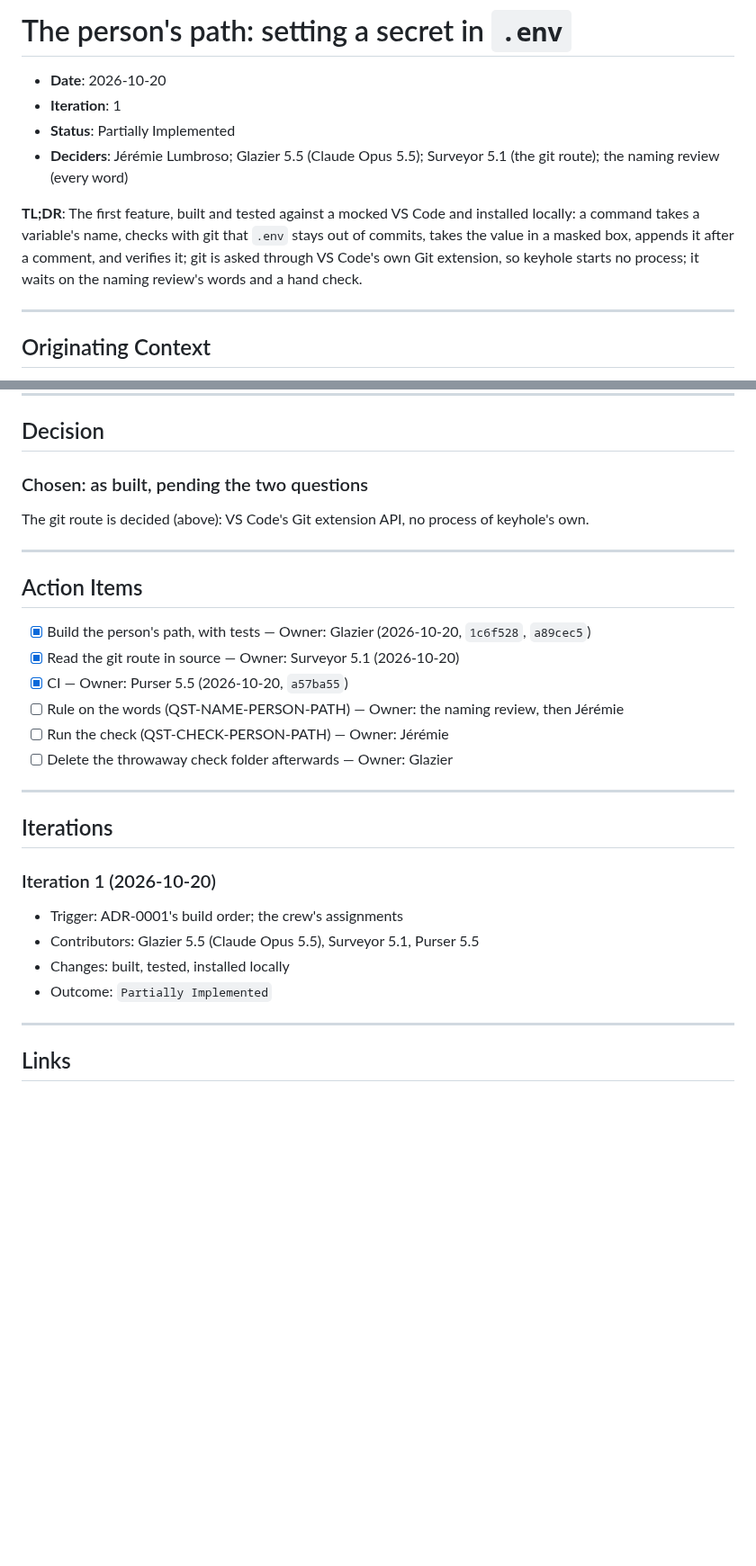
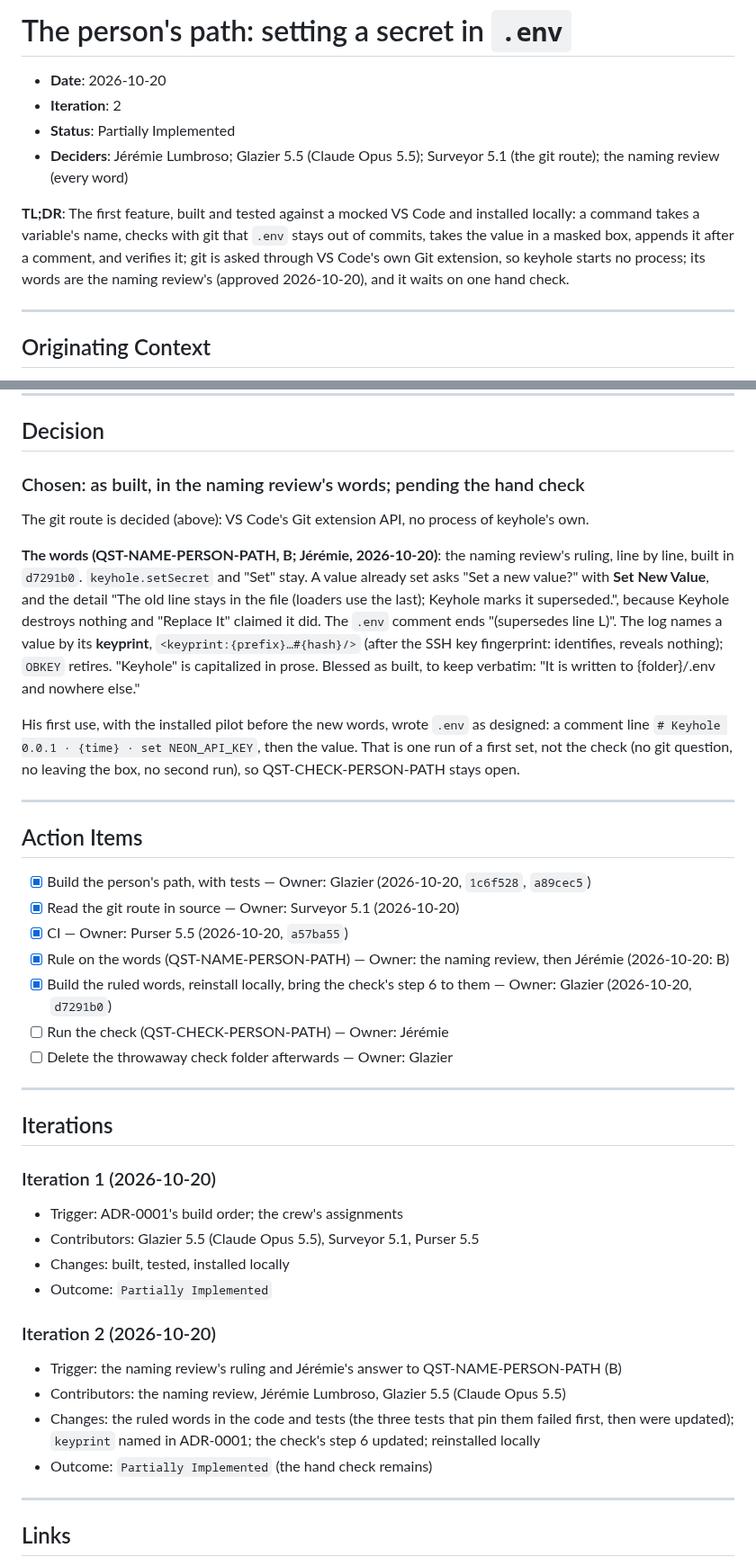
Before and after one commit to jlumbroso/keyhole, a Markdown page: docs/adr/0002-the-persons-path-setting-a-secret-in-env.md, 2 parts joined by grey strips. Shown at 90% size. GitHub-like rendering; blank space fills up the shorter version.

Commit message:
docs: ADR-0002 iteration 2 — QST-NAME-PERSON-PATH processed (B, built in d7291b0), the check's step 6 brought to the ruled words and the build reinstalled; CLAUDE.md current focus: the person's path built, the link next
Co-Authored-By: Claude Opus 5.5 <noreply@anthropic.com>

```diff
--- a/docs/adr/0002-the-persons-path-setting-a-secret-in-env.md
+++ b/docs/adr/0002-the-persons-path-setting-a-secret-in-env.md
@@ -9,11 +9,11 @@ adr teaching map: the example is not the teaching — these are the up-links fro
 # The person's path: setting a secret in `.env`
 
 - **Date**: 2026-10-20
-- **Iteration**: 1
+- **Iteration**: 2
 - **Status**: Partially Implemented
 - **Deciders**: Jérémie Lumbroso; Glazier 5.5 (Claude Opus 5.5); Surveyor 5.1 (the git route); the naming review (every word)
 
-**TL;DR**: The first feature, built and tested against a mocked VS Code and installed locally: a command takes a variable's name, checks with git that `.env` stays out of commits, takes the value in a masked box, appends it after a comment, and verifies it; git is asked through VS Code's own Git extension, so keyhole starts no process; it waits on the naming review's words and a hand check.
+**TL;DR**: The first feature, built and tested against a mocked VS Code and installed locally: a command takes a variable's name, checks with git that `.env` stays out of commits, takes the value in a masked box, appends it after a comment, and verifies it; git is asked through VS Code's own Git extension, so keyhole starts no process; its words are the naming review's (approved 2026-10-20), and it waits on one hand check.
 
 ---
 
@@ -127,9 +127,13 @@ Options:
 
 ## Decision
 
-### Chosen: as built, pending the two questions
+### Chosen: as built, in the naming review's words; pending the hand check
 
 The git route is decided (above): VS Code's Git extension API, no process of keyhole's own.
+
+**The words (QST-NAME-PERSON-PATH, B; Jérémie, 2026-10-20)**: the naming review's ruling, line by line, built in `d7291b0`. `keyhole.setSecret` and "Set" stay. A value already set asks "Set a new value?" with **Set New Value**, and the detail "The old line stays in the file (loaders use the last); Keyhole marks it superseded.", because Keyhole destroys nothing and "Replace It" claimed it did. The `.env` comment ends "(supersedes line L)". The log names a value by its **keyprint**, `<keyprint:{prefix}…#{hash}/>` (after the SSH key fingerprint: identifies, reveals nothing); `OBKEY` retires. "Keyhole" is capitalized in prose. Blessed as built, to keep verbatim: "It is written to {folder}/.env and nowhere else."
+
+His first use, with the installed pilot before the new words, wrote `.env` as designed: a comment line `# Keyhole 0.0.1 · {time} · set NEON_API_KEY`, then the value. That is one run of a first set, not the check (no git question, no leaving the box, no second run), so QST-CHECK-PERSON-PATH stays open.
 
 ---
 
@@ -138,7 +142,8 @@ The git route is decided (above): VS Code's Git extension API, no process of key
 - [x] Build the person's path, with tests — Owner: Glazier (2026-10-20, `1c6f528`, `a89cec5`)
 - [x] Read the git route in source — Owner: Surveyor 5.1 (2026-10-20)
 - [x] CI — Owner: Purser 5.5 (2026-10-20, `a57ba55`)
-- [ ] Rule on the words (QST-NAME-PERSON-PATH) — Owner: the naming review, then Jérémie
+- [x] Rule on the words (QST-NAME-PERSON-PATH) — Owner: the naming review, then Jérémie (2026-10-20: B)
+- [x] Build the ruled words, reinstall locally, bring the check's step 6 to them — Owner: Glazier (2026-10-20, `d7291b0`)
 - [ ] Run the check (QST-CHECK-PERSON-PATH) — Owner: Jérémie
 - [ ] Delete the throwaway check folder afterwards — Owner: Glazier
 
@@ -152,6 +157,12 @@ The git route is decided (above): VS Code's Git extension API, no process of key
 - Changes: built, tested, installed locally
 - Outcome: `Partially Implemented`
 
+### Iteration 2 (2026-10-20)
+- Trigger: the naming review's ruling and Jérémie's answer to QST-NAME-PERSON-PATH (B)
+- Contributors: the naming review, Jérémie Lumbroso, Glazier 5.5 (Claude Opus 5.5)
+- Changes: the ruled words in the code and tests (the three tests that pin them failed first, then were updated); `keyprint` named in ADR-0001; the check's step 6 updated; reinstalled locally
+- Outcome: `Partially Implemented` (the hand check remains)
+
 ---
 
 ## Links
```
Also changed, not shown: other parts of docs/adr/0002-the-persons-path-setting-a-secret-in-env.md (+3 -3 lines), CLAUDE.md (+1 -1 lines).
